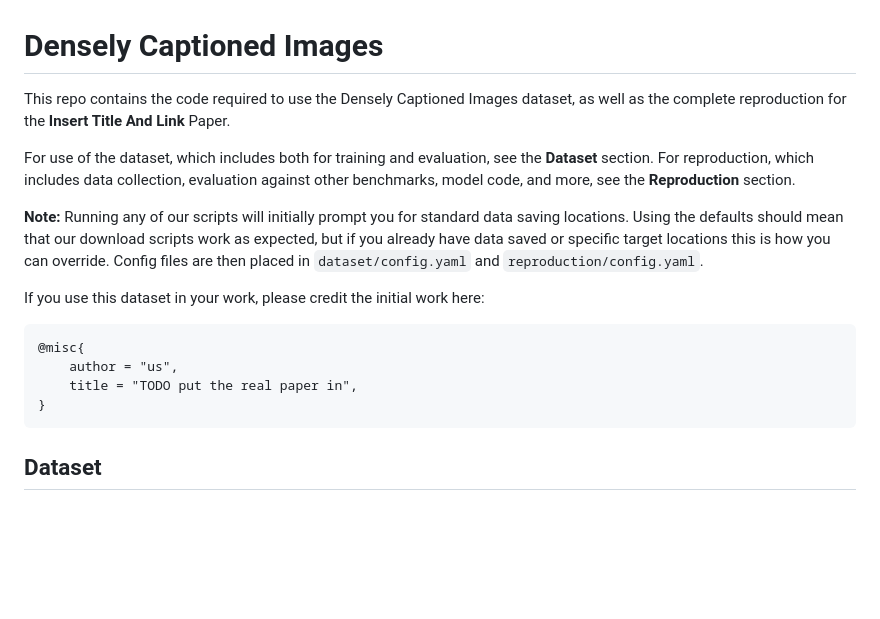
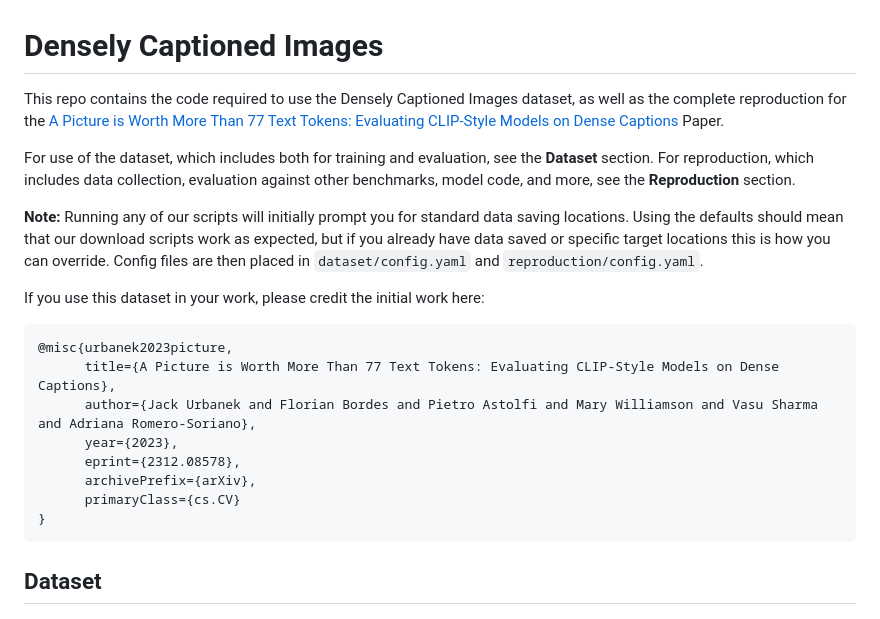
Before and after one commit to facebookresearch/DCI, a Markdown page: README.md, the part around the change. Drawn GitHub-style; blank space fills up the shorter version.

````diff
--- a/README.md
+++ b/README.md
@@ -1,6 +1,7 @@
 # Densely Captioned Images
 
-This repo contains the code required to use the Densely Captioned Images dataset, as well as the complete reproduction for the **Insert Title And Link** Paper.
+This repo contains the code required to use the Densely Captioned Images dataset, as well as the complete reproduction for the [A Picture is Worth More Than 77 Text Tokens: Evaluating CLIP-Style Models on Dense Captions
+](https://arxiv.org/abs/2312.08578) Paper.
 
 For use of the dataset, which includes both for training and evaluation, see the **Dataset** section. For reproduction, which includes data collection, evaluation against other benchmarks, model code, and more, see the **Reproduction** section.
 
@@ -8,9 +9,13 @@ For use of the dataset, which includes both for training and evaluation, see the
 
 If you use this dataset in your work, please credit the initial work here:
 ```bibtex
-@misc{
-    author = "us",
-    title = "TODO put the real paper in",
+@misc{urbanek2023picture,
+      title={A Picture is Worth More Than 77 Text Tokens: Evaluating CLIP-Style Models on Dense Captions},
+      author={Jack Urbanek and Florian Bordes and Pietro Astolfi and Mary Williamson and Vasu Sharma and Adriana Romero-Soriano},
+      year={2023},
+      eprint={2312.08578},
+      archivePrefix={arXiv},
+      primaryClass={cs.CV}
 }
 ```
 
````
